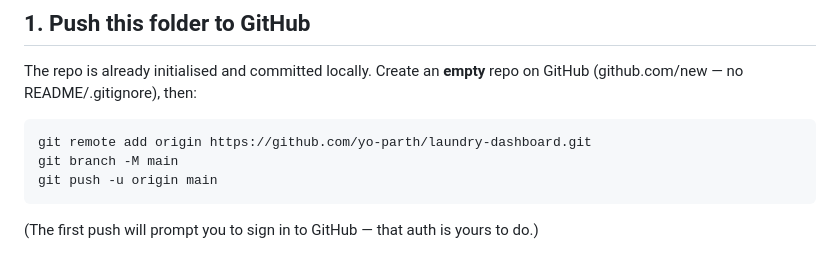
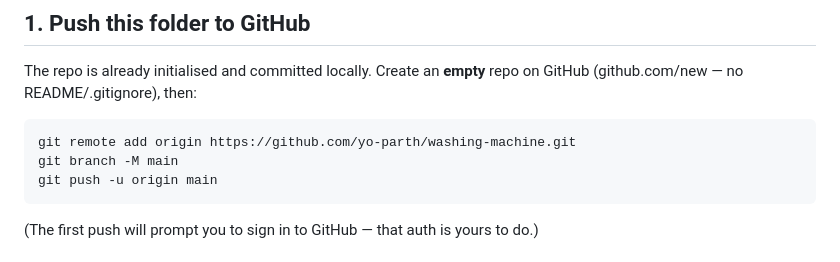
Before and after one commit to yo-parth/washing-machine, a Markdown page: DEPLOY.md, the part around the change. Rendered like a GitHub page.

Commit message:
Fix repo URL in DEPLOY.md
Co-Authored-By: Claude Opus 4.8 <noreply@anthropic.com>

````diff
--- a/DEPLOY.md
+++ b/DEPLOY.md
@@ -20,7 +20,7 @@ The repo is already initialised and committed locally. Create an **empty** repo
 on GitHub (github.com/new — no README/.gitignore), then:
 
 ```bash
-git remote add origin https://github.com/yo-parth/laundry-dashboard.git
+git remote add origin https://github.com/yo-parth/washing-machine.git
 git branch -M main
 git push -u origin main
 ```
````
